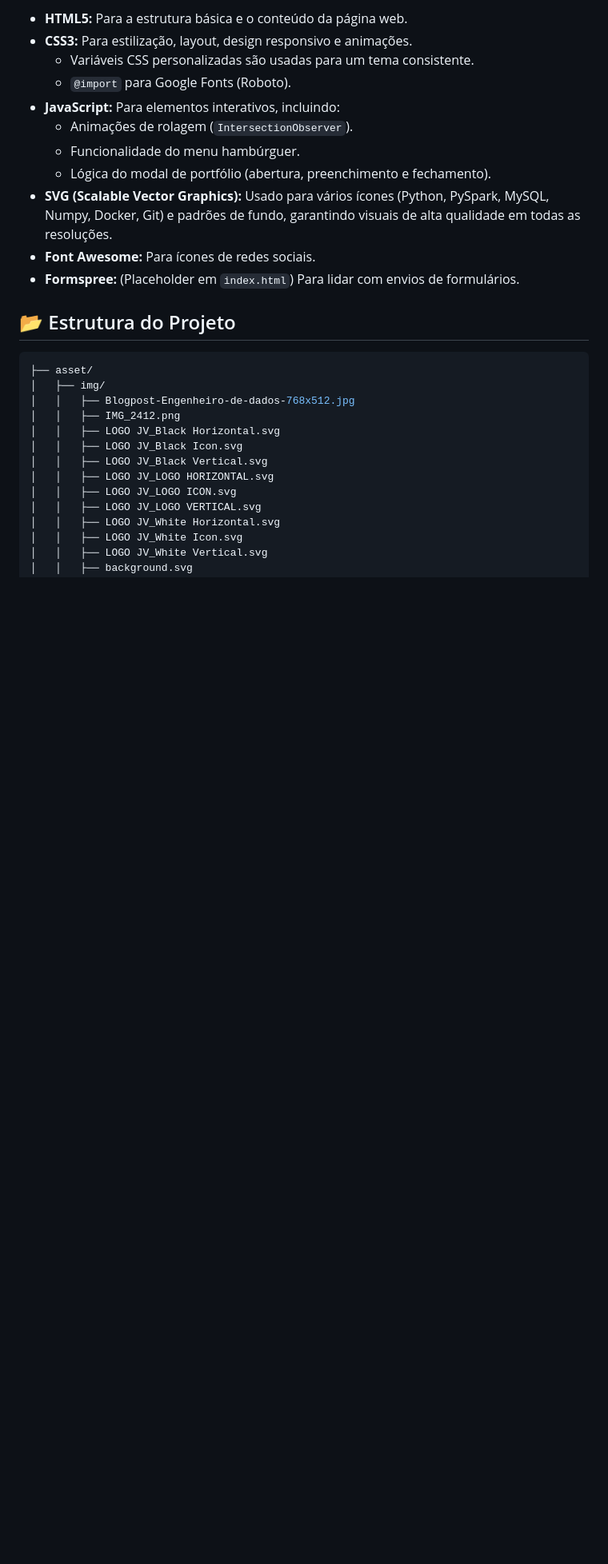
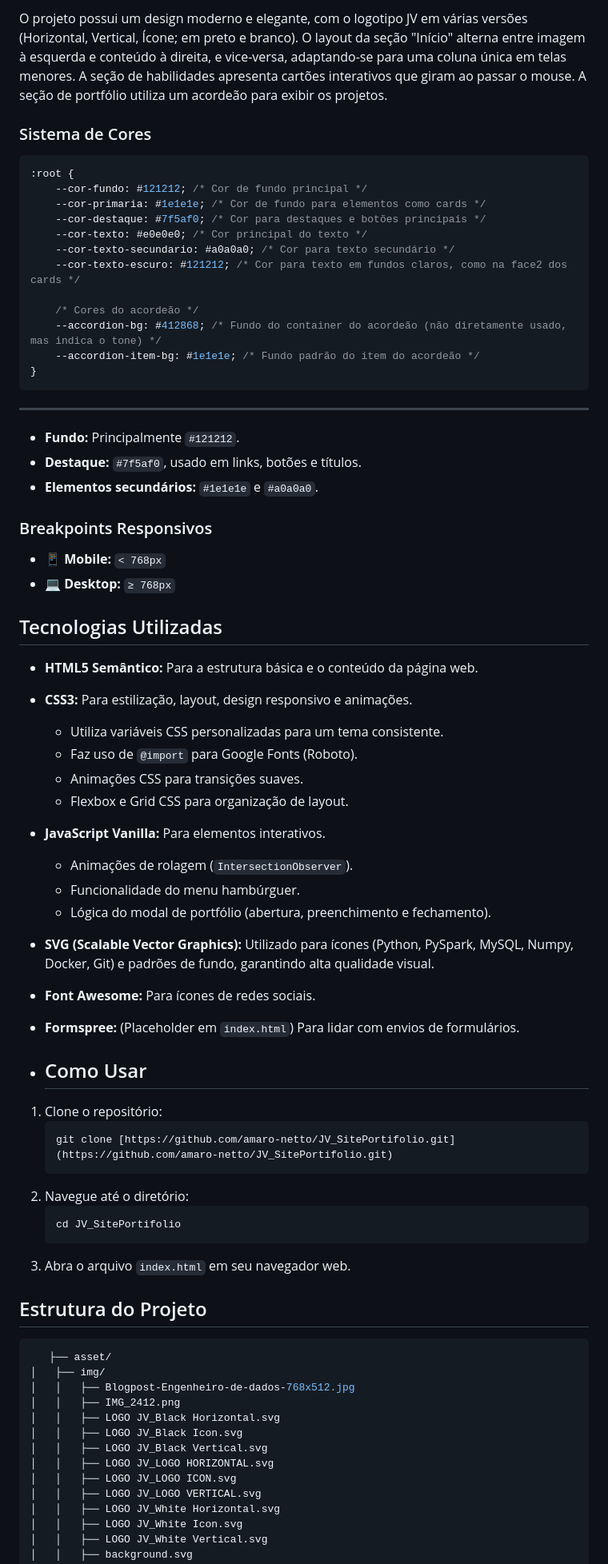
Before and after one commit to JoseVF5/Desmistifica-o_IA, a Markdown page: README.md, the part around one of its changes. Shown at 80% size. Rendered like a GitHub page; blank space fills up the shorter version.

````diff
--- a/README.md
+++ b/README.md
@@ -31,20 +49,62 @@ Este projeto é uma landing page pessoal para José Victor, um Engenheiro de Dad
 
-* **HTML5:** Para a estrutura básica e o conteúdo da página web.
+O projeto possui um design moderno e elegante, com o logotipo JV em várias versões (Horizontal, Vertical, Ícone; em preto e branco). O layout da seção "Início" alterna entre imagem à esquerda e conteúdo à direita, e vice-versa, adaptando-se para uma coluna única em telas menores. A seção de habilidades apresenta cartões interativos que giram ao passar o mouse. A seção de portfólio utiliza um acordeão para exibir os projetos.
+
+### Sistema de Cores
+
+```css
+:root {
+    --cor-fundo: #121212; /* Cor de fundo principal */
+    --cor-primaria: #1e1e1e; /* Cor de fundo para elementos como cards */
+    --cor-destaque: #7f5af0; /* Cor para destaques e botões principais */
+    --cor-texto: #e0e0e0; /* Cor principal do texto */
+    --cor-texto-secundario: #a0a0a0; /* Cor para texto secundário */
+    --cor-texto-escuro: #121212; /* Cor para texto em fundos claros, como na face2 dos cards */
+
+    /* Cores do acordeão */
+    --accordion-bg: #412868; /* Fundo do container do acordeão (não diretamente usado, mas indica o tone) */
+    --accordion-item-bg: #1e1e1e; /* Fundo padrão do item do acordeão */
+}
+```
+---
+
+* **Fundo:** Principalmente `#121212`.
+* **Destaque:** `#7f5af0`, usado em links, botões e títulos.
+* **Elementos secundários:** `#1e1e1e` e `#a0a0a0`.
+
+### Breakpoints Responsivos
+* 📱 **Mobile:** `< 768px`
+* 💻 **Desktop:** `≥ 768px`
+
+## Tecnologias Utilizadas
+* **HTML5 Semântico:** Para a estrutura básica e o conteúdo da página web.
 * **CSS3:** Para estilização, layout, design responsivo e animações.
-    * Variáveis CSS personalizadas são usadas para um tema consistente.
-    * `@import` para Google Fonts (Roboto).
-* **JavaScript:** Para elementos interativos, incluindo:
+    * Utiliza variáveis CSS personalizadas para um tema consistente.
+    * Faz uso de `@import` para Google Fonts (Roboto).
+    * Animações CSS para transições suaves.
+    * Flexbox e Grid CSS para organização de layout.
+* **JavaScript Vanilla:** Para elementos interativos.
     * Animações de rolagem (`IntersectionObserver`).
     * Funcionalidade do menu hambúrguer.
     * Lógica do modal de portfólio (abertura, preenchimento e fechamento).
-* **SVG (Scalable Vector Graphics):** Usado para vários ícones (Python, PySpark, MySQL, Numpy, Docker, Git) e padrões de fundo, garantindo visuais de alta qualidade em todas as resoluções.
+* **SVG (Scalable Vector Graphics):** Utilizado para ícones (Python, PySpark, MySQL, Numpy, Docker, Git) e padrões de fundo, garantindo alta qualidade visual.
 * **Font Awesome:** Para ícones de redes sociais.
 * **Formspree:** (Placeholder em `index.html`) Para lidar com envios de formulários.
 
-## 📂 Estrutura do Projeto
+* ## Como Usar
+1.  Clone o repositório:
+    ```bash
+    git clone [https://github.com/amaro-netto/JV_SitePortifolio.git](https://github.com/amaro-netto/JV_SitePortifolio.git)
+    ```
+2.  Navegue até o diretório:
+    ```bash
+    cd JV_SitePortifolio
+    ```
+3.  Abra o arquivo `index.html` em seu navegador web.
+
+   ## Estrutura do Projeto
 
 ```bash
-├── asset/
+   ├── asset/
 │   ├── img/
 │   │   ├── Blogpost-Engenheiro-de-dados-768x512.jpg
 │   │   ├── IMG_2412.png
````
Also changed, not shown: other parts of README.md (+32 -50 lines).
